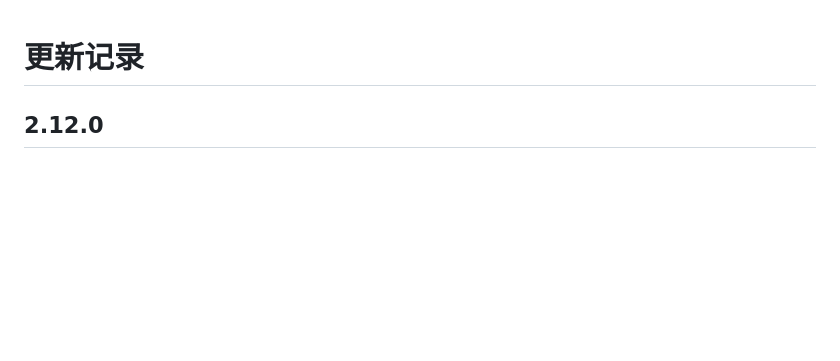
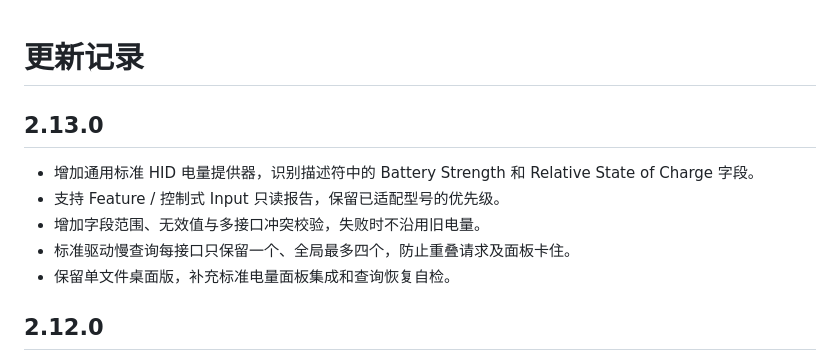
Before and after one commit to FallnAnge1/wireless-battery-panel, a Markdown page: CHANGELOG.md, the part around the change. Drawn GitHub-style; blank space fills up the shorter version.

```diff
--- a/CHANGELOG.md
+++ b/CHANGELOG.md
@@ -1,4 +1,12 @@
 # 更新记录
+
+## 2.13.0
+
+- 增加通用标准 HID 电量提供器，识别描述符中的 Battery Strength 和 Relative State of Charge 字段。
+- 支持 Feature / 控制式 Input 只读报告，保留已适配型号的优先级。
+- 增加字段范围、无效值与多接口冲突校验，失败时不沿用旧电量。
+- 标准驱动慢查询每接口只保留一个、全局最多四个，防止重叠请求及面板卡住。
+- 保留单文件桌面版，补充标准电量面板集成和查询恢复自检。
 
 ## 2.12.0
 
```
Also changed, not shown: README.md (+7 -2 lines), docs/protocols.md (+10 -0 lines), docs/screenshot.png, 6 other files.
